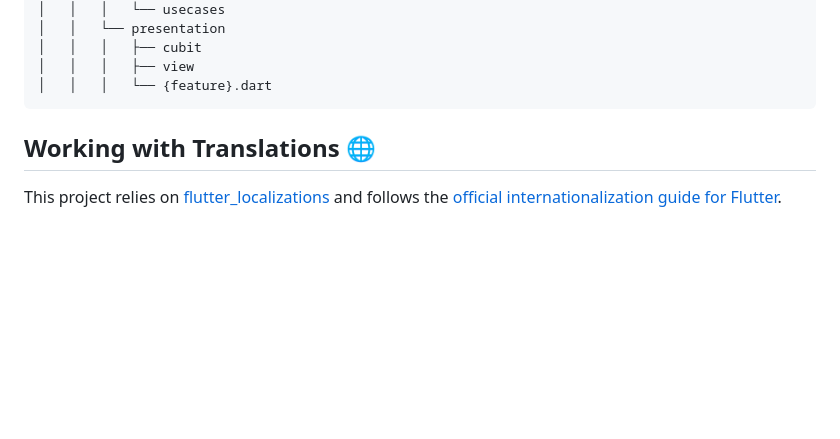
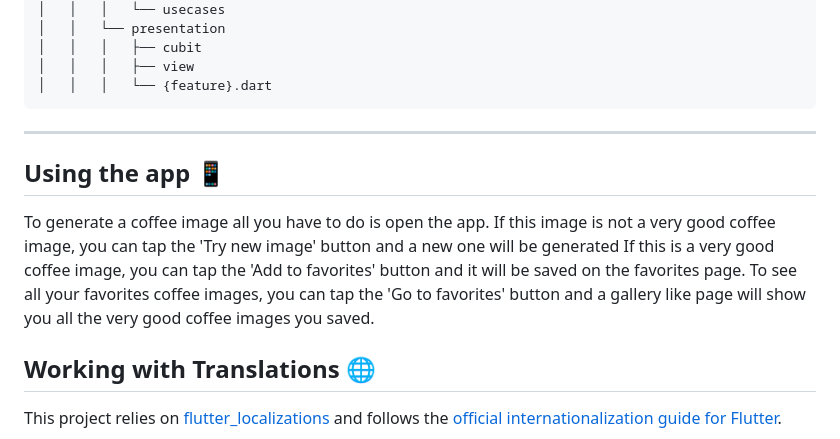
Before and after one commit to tetzgabriel/very_good_coffee_app, a Markdown page: README.md, the part around the change. GitHub-like rendering; blank space fills up the shorter version.

````diff
--- a/README.md
+++ b/README.md
@@ -82,6 +82,14 @@ The folder structure follows the example:
 │   │   │   ├── view
 │   │   │   └── {feature}.dart
 ```
+
+---
+
+## Using the app 📱
+To generate a coffee image all you have to do is open the app.
+If this image is not a very good coffee image, you can tap the 'Try new image' button and a new one will be generated
+If this is a very good coffee image, you can tap the 'Add to favorites' button and it will be saved on the favorites page.
+To see all your favorites coffee images, you can tap the 'Go to favorites' button and a gallery like page will show you all the very good coffee images you saved.
 
 ## Working with Translations 🌐
 
````
